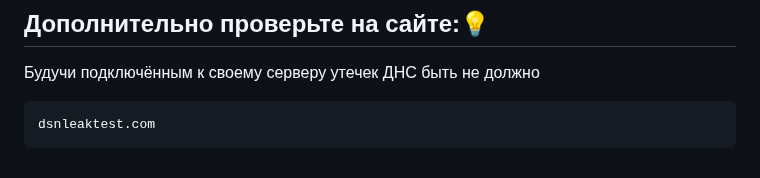
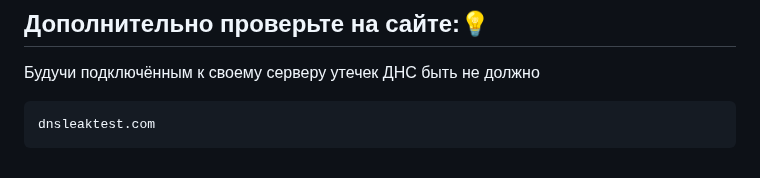
Before and after one commit to r00t-man/MZT, a Markdown page: 10_Настройка DNS (DoH) на VPN.md, the part around the change. Drawn GitHub-style.

````diff
--- a/10_Настройка DNS (DoH) на VPN.md
+++ b/10_Настройка DNS (DoH) на VPN.md
@@ -444,5 +444,5 @@ resolvectl query google.com
 утечек ДНС быть не должно
 
 ```
-dsnleaktest.com
+dnsleaktest.com
 ```
````
